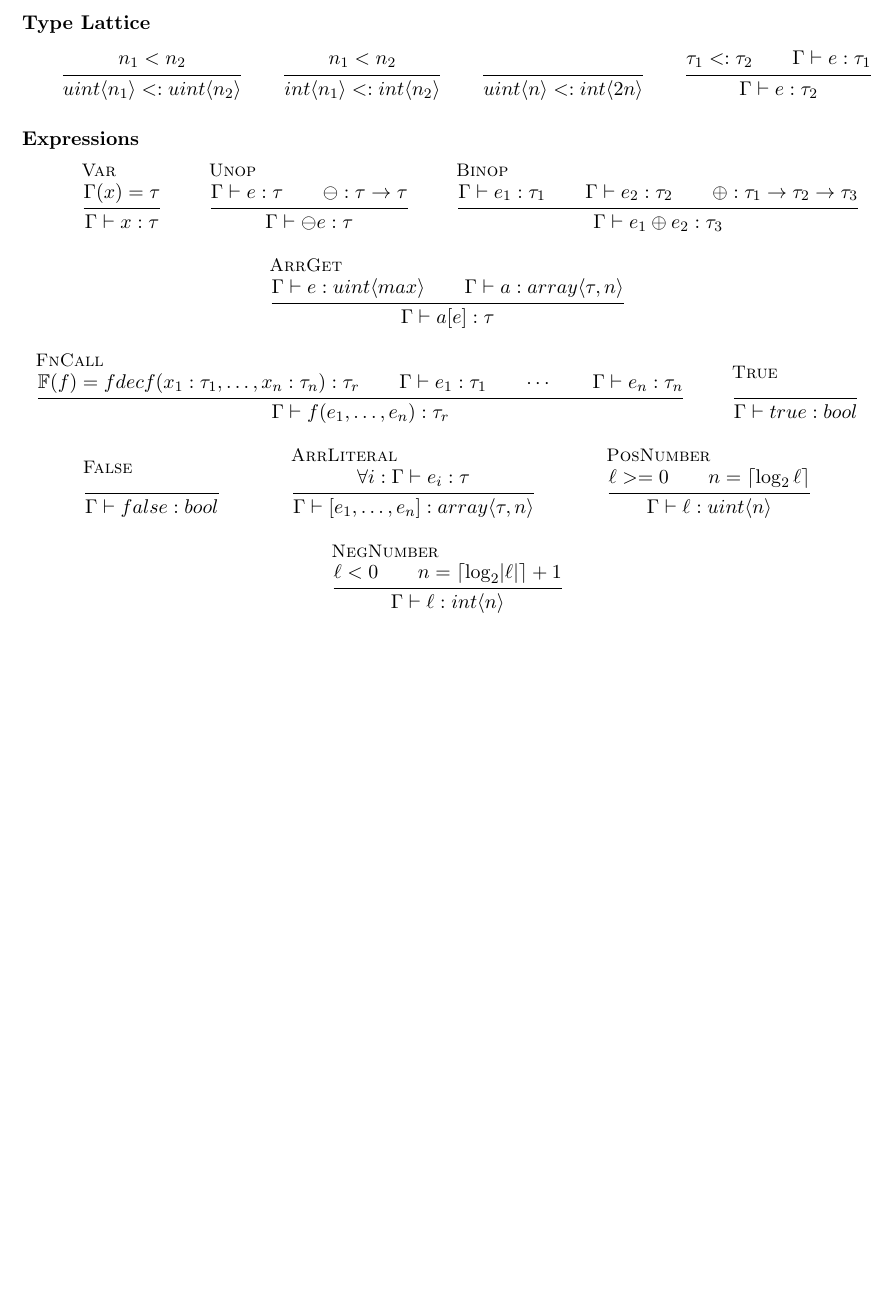
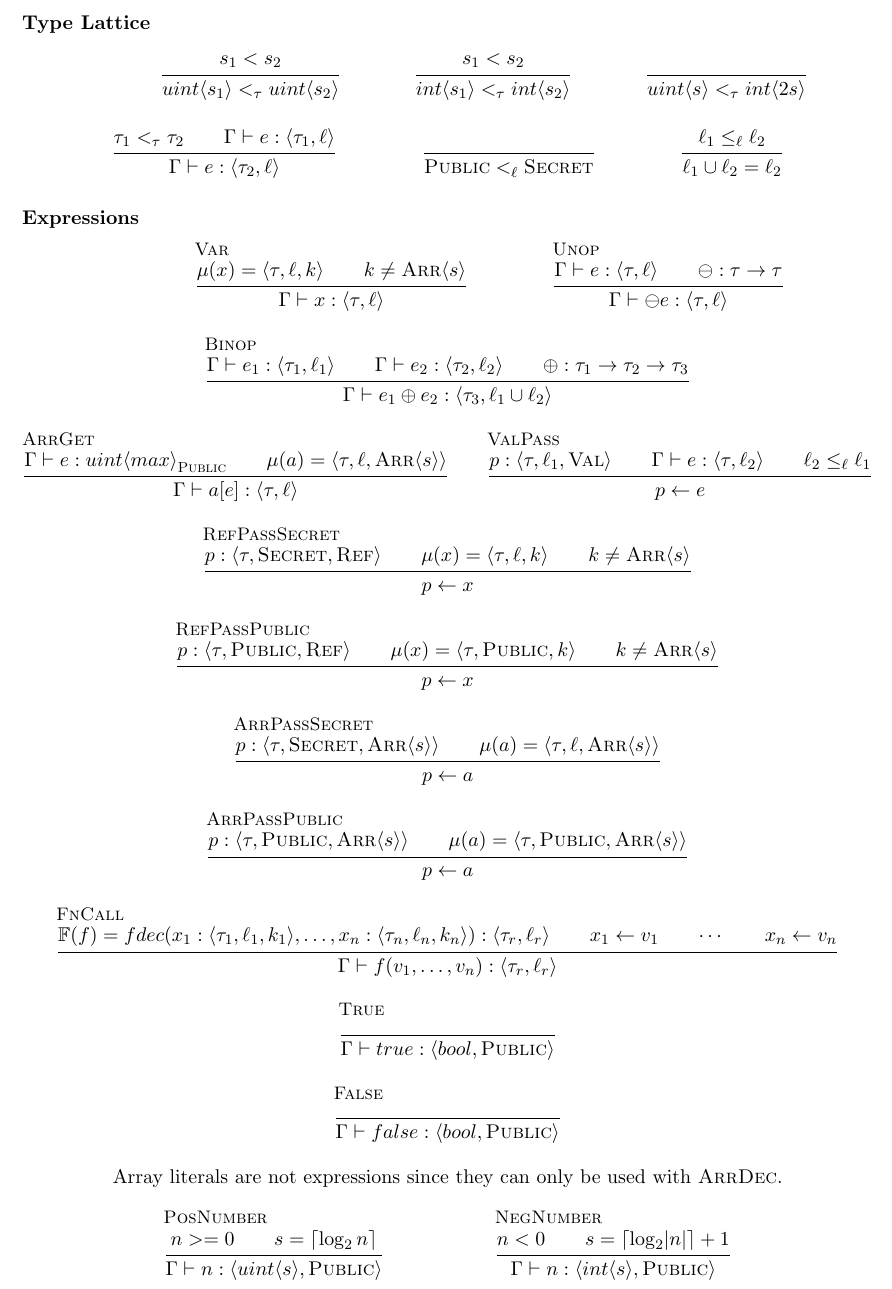
Before and after one commit to PLSysSec/FaCT, a LaTeX document (semantics/semantics.tex): part of the page, cut so that both start at the same text, the shorter picture padded with empty space. Compiled offline with pdfLaTeX.

Commit message:
changed arr to storage type, added notion of labels and storage types

```diff
--- a/semantics/semantics.tex
+++ b/semantics/semantics.tex
@@ -44,6 +44,14 @@
 \newcommand\F{\mathbb{F}}
 \newcommand\Z{\mathbb{Z}}
 \renewcommand\t\tau
+\renewcommand\k{k}
+\renewcommand\l\ell
+\newcommand\m\mu
+\newcommand\public{\textsc{Public}}
+\newcommand\secret{\textsc{Secret}}
+\newcommand\val{\textsc{Val}}
+\renewcommand\ref{\textsc{Ref}}
+\newcommand\arr[1]{\textsc{Arr}\vc{#1}}
 
 \begin{document}
 
@@ -51,21 +59,27 @@
 \begin{mathpar}
 
   \infer
-  { n_1 < n_2 }
-  { uint\vc{n_1} <: uint\vc{n_2} }
+  { s_1 < s_2 }
+  { uint\vc{s_1} <_\tau uint\vc{s_2} }
 
   \infer
-  { n_1 < n_2 }
-  { int\vc{n_1} <: int\vc{n_2} }
+  { s_1 < s_2 }
+  { int\vc{s_1} <_\tau int\vc{s_2} }
+
+  \infer { }
+  { uint\vc{s} <_\tau int\vc{2s} }
 
   \infer
-  { }
-  { uint\vc{n} <: int\vc{2n} }
+  { \t_1 <_\tau \t_2 \\
+    \Gamma \has e : \vc{\t_1, \ell} }
+  { \Gamma \has e : \vc{\t_2, \ell} }
+
+  \infer { }
+  { \public <_\ell \secret }
 
   \infer
-  { \t_1 <: \t_2 \\
-    \Gamma \has e : \t_1 }
-  { \Gamma \has e : \t_2 }
+  { \ell_1 \leq_\ell \ell_2 }
+  { \ell_1 \cup \ell_2 = \ell_2 }
 
 \end{mathpar}
 
@@ -73,46 +87,73 @@
 \begin{mathpar}
 
   \infer[Var]
-  { \G (x) = \tau }
-  { \G \has x : \tau }
+  { \m (x) = \vc{\tau,\ell,\k} \\
+    \k \neq \arr{s} }
+  { \G \has x : \vc{\tau,\ell} }
 
   \infer[Unop]
-  { \G \has e : \tau \\
+  { \G \has e : \vc{\tau,\ell} \\
     \ominus : \tau \to \tau }
-  { \G \has \ominus e : \tau }
+  { \G \has \ominus e : \vc{\tau,\ell} }
 
   \infer[Binop]
-  { \G \has e_1 : \tau_1 \\
-    \G \has e_2 : \tau_2 \\
+  { \G \has e_1 : \vc{\tau_1,\ell_1} \\
+    \G \has e_2 : \vc{\tau_2,\ell_2} \\
     \oplus : \tau_1 \to \tau_2 \to \tau_3 }
-  { \G \has e_1 \oplus e_2 : \tau_3 }
+  { \G \has e_1 \oplus e_2 : \vc{\tau_3, \ell_1 \cup \ell_2 } }
 
   \infer[ArrGet]
-  { \G \has e : uint\vc{max} \\
-    \G \has a : array\vc{\tau,n} }
-  { \G \has a[e] : \tau }
+  { \G \has e : uint\vc{max}_\public \\
+    \m (a) = \vc{\tau,\ell,\arr{s}} }
+  { \G \has a[e] : \vc{\t,\l} }
+
+  \infer[ValPass]
+  { p : \vc{\t,\l_1,\val} \\
+    \G \has e : \vc{\t,\l_2} \\
+    \l_2 \leq_\l \l_1 }
+  { p \gets e }
+
+  \infer[RefPassSecret]
+  { p : \vc{\t,\secret,\ref} \\
+    \m (x) = \vc{\tau,\l,\k} \\
+    \k \neq \arr{s} }
+  { p \gets x }
+
+  \infer[RefPassPublic]
+  { p : \vc{\t,\public,\ref} \\
+    \m (x) = \vc{\tau,\public,\k} \\
+    \k \neq \arr{s} }
+  { p \gets x }
+
+  \infer[ArrPassSecret]
+  { p : \vc{\t,\secret,\arr{s}} \\
+    \m (a) = \vc{\tau,\l,\arr{s}} }
+  { p \gets a }
+
+  \infer[ArrPassPublic]
+  { p : \vc{\t,\public,\arr{s}} \\
+    \m (a) = \vc{\tau,\public,\arr{s}} }
+  { p \gets a }
 
   \infer[FnCall]
-  { \F (f) = fdec f(x_1:\t_1, \dots, x_n:\t_n) : \t_r \\
-    \G \has e_1 : \t_1 \\ \cdots \\ \G \has e_n : \t_n }
-  { \G \has f(e_1,\dots,e_n) : \t_r }
+  { \F (f) = fdec (x_1:\vc{\t_1,\l_1,\k_1}, \dots, x_n:\vc{\t_n,\l_n,\k_n}) : \vc{\t_r,\l_r} \\
+    x_1 \gets v_1 \\ \cdots \\ x_n \gets v_n }
+  { \G \has f(v_1,\dots,v_n) : \vc{\t_r,\l_r} }
 
-  \infer[True] { } { \Gamma \has true : bool } \\
-  \infer[False] { } { \Gamma \has false : bool }
+  \infer[True] { } { \Gamma \has true : \vc{bool,\public} } \\
+  \infer[False] { } { \Gamma \has false : \vc{bool,\public} }
 
-  \infer[ArrLiteral]
-  { \forall i : \Gamma \has e_i : \tau }
-  { \Gamma \has [ e_1, \dots, e_n ] : array\vc{\tau,n} }
+  \textnormal{Array literals are not expressions since they can only be used with \textsc{ArrDec}.}
 
   \infer[PosNumber]
-  { \ell >= 0 \\
-    n = \ceil{\log_2 \ell} }
-  { \Gamma \has \ell : uint\vc{n} }
+  { n >= 0 \\
+    s = \ceil{\log_2 n} }
+  { \Gamma \has n : \vc{uint\vc{s},\public} }
 
   \infer[NegNumber]
-  { \ell < 0 \\
-    n = \ceil{\log_2 \abs{\ell}}  + 1 }
-  { \Gamma \has \ell : int\vc{n} }
+  { n < 0 \\
+    s = \ceil{\log_2 \abs{n}}  + 1 }
+  { \Gamma \has n : \vc{int\vc{s},\public} }
 
 \end{mathpar}
 \end{document}
```
Also changed, not shown: semantics/semantics.pdf.
